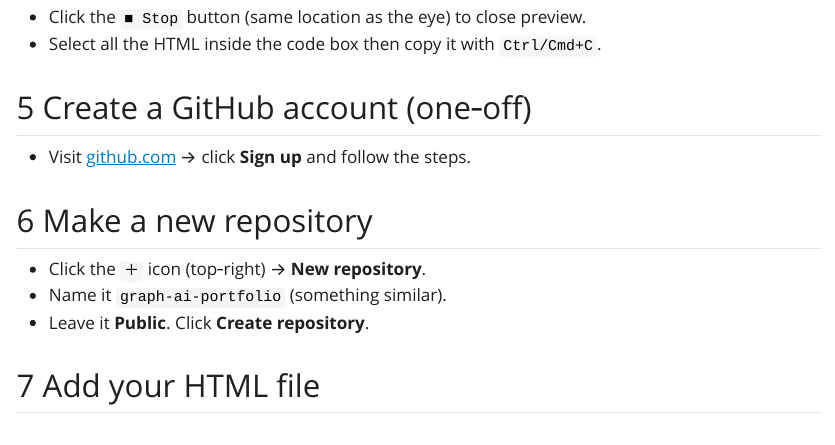
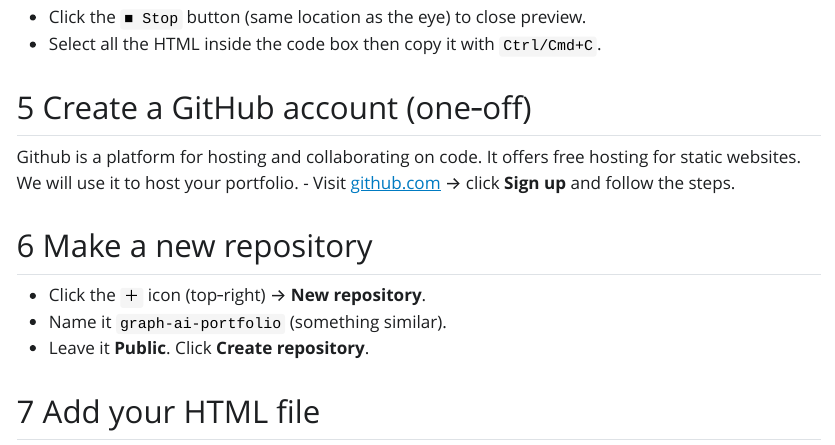
Before and after one commit to the-graph-courses/aiw_materials, a Quarto document (week_01_workshop/week_01_workshop_instructions.qmd): the page in a window 1100 px wide, from 1280 px down. The pictures show the output file week_01_workshop/week_01_workshop_instructions.html that the author committed with the source, opened offline; Quarto's library style sheets are replaced by a plain one without menus.

Commit message:
portfolio

```diff
--- a/week_01_workshop/week_01_workshop_instructions.qmd
+++ b/week_01_workshop/week_01_workshop_instructions.qmd
@@ -46,6 +46,7 @@ This guide walks you through the steps to set up your AI‑Course Portfolio Webs
 - Select all the HTML inside the code box then copy it with `Ctrl/Cmd+C`.
 
 ## Create a GitHub account (one‑off)
+Github is a platform for hosting and collaborating on code. It offers free hosting for static websites. We will use it to host your portfolio.
 - Visit [github.com](https://github.com) → click **Sign up** and follow the steps.
 
 ## Make a new repository
```
Also changed, not shown: week_01_workshop/week_01_workshop_instructions.html.
